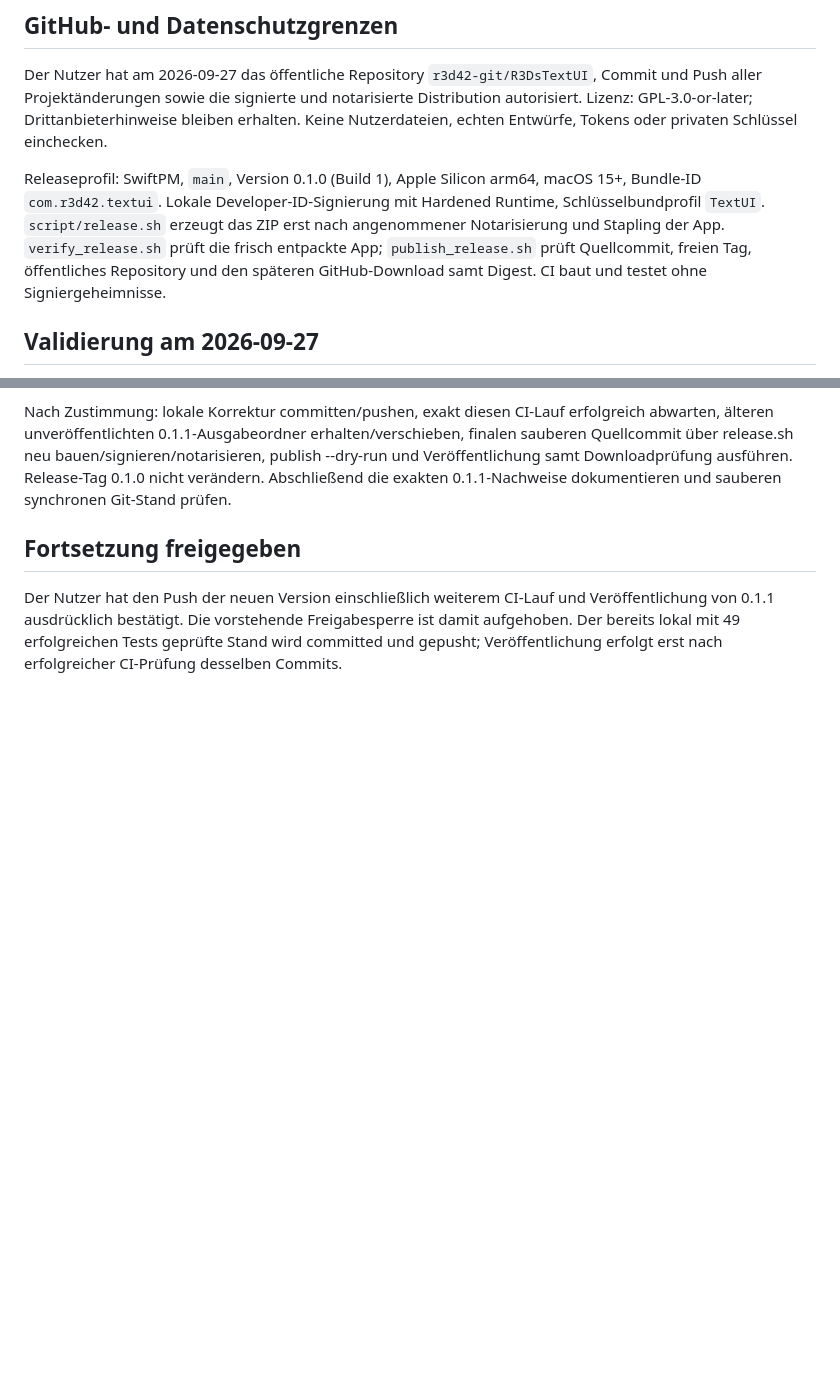
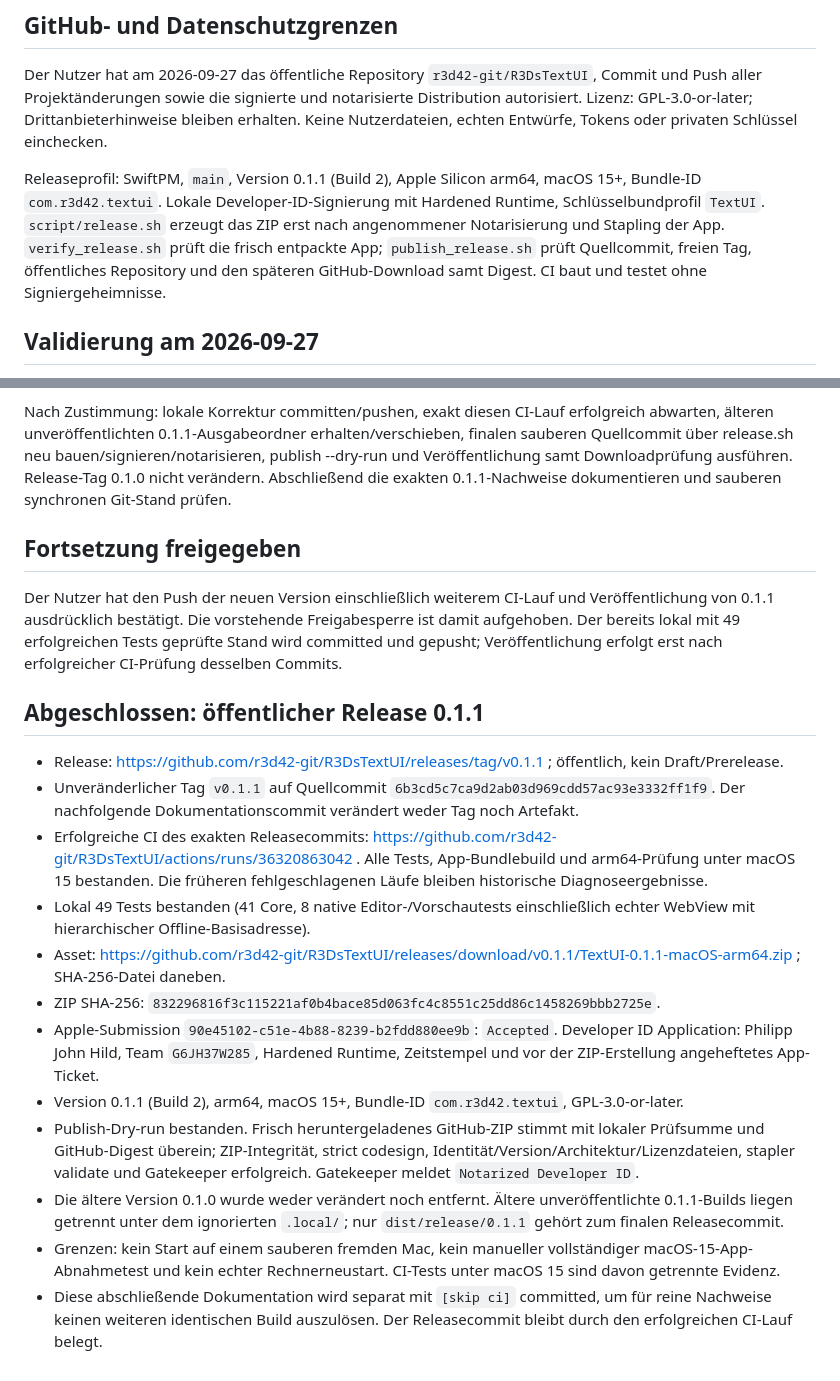
Before and after one commit to r3d42-git/R3DsTextUI, a Markdown page: PROJECT_SUMMARY.md, 2 parts joined by grey strips. GitHub-like rendering; blank space fills up the shorter version.

Commit message:
docs: record verified public TextUI 0.1.1 release [skip ci]

```diff
--- a/PROJECT_SUMMARY.md
+++ b/PROJECT_SUMMARY.md
@@ -31,7 +31,7 @@ Swift Package mit AppKit-Executable `TextUI`, einer `TextUICore`-Bibliothek und
 
 Der Nutzer hat am 2026-09-27 das öffentliche Repository `r3d42-git/R3DsTextUI`, Commit und Push aller Projektänderungen sowie die signierte und notarisierte Distribution autorisiert. Lizenz: GPL-3.0-or-later; Drittanbieterhinweise bleiben erhalten. Keine Nutzerdateien, echten Entwürfe, Tokens oder privaten Schlüssel einchecken.
 
-Releaseprofil: SwiftPM, `main`, Version 0.1.0 (Build 1), Apple Silicon arm64, macOS 15+, Bundle-ID `com.r3d42.textui`. Lokale Developer-ID-Signierung mit Hardened Runtime, Schlüsselbundprofil `TextUI`. `script/release.sh` erzeugt das ZIP erst nach angenommener Notarisierung und Stapling der App. `verify_release.sh` prüft die frisch entpackte App; `publish_release.sh` prüft Quellcommit, freien Tag, öffentliches Repository und den späteren GitHub-Download samt Digest. CI baut und testet ohne Signiergeheimnisse.
+Releaseprofil: SwiftPM, `main`, Version 0.1.1 (Build 2), Apple Silicon arm64, macOS 15+, Bundle-ID `com.r3d42.textui`. Lokale Developer-ID-Signierung mit Hardened Runtime, Schlüsselbundprofil `TextUI`. `script/release.sh` erzeugt das ZIP erst nach angenommener Notarisierung und Stapling der App. `verify_release.sh` prüft die frisch entpackte App; `publish_release.sh` prüft Quellcommit, freien Tag, öffentliches Repository und den späteren GitHub-Download samt Digest. CI baut und testet ohne Signiergeheimnisse.
 
 ## Validierung am 2026-09-27
 
@@ -159,3 +159,18 @@ Nach Zustimmung: lokale Korrektur committen/pushen, exakt diesen CI-Lauf erfolgr
 ## Fortsetzung freigegeben
 
 Der Nutzer hat den Push der neuen Version einschließlich weiterem CI-Lauf und Veröffentlichung von 0.1.1 ausdrücklich bestätigt. Die vorstehende Freigabesperre ist damit aufgehoben. Der bereits lokal mit 49 erfolgreichen Tests geprüfte Stand wird committed und gepusht; Veröffentlichung erfolgt erst nach erfolgreicher CI-Prüfung desselben Commits.
+
+## Abgeschlossen: öffentlicher Release 0.1.1
+
+- Release: https://github.com/r3d42-git/R3DsTextUI/releases/tag/v0.1.1 ; öffentlich, kein Draft/Prerelease.
+- Unveränderlicher Tag `v0.1.1` auf Quellcommit `6b3cd5c7ca9d2ab03d969cdd57ac93e3332ff1f9`. Der nachfolgende Dokumentationscommit verändert weder Tag noch Artefakt.
+- Erfolgreiche CI des exakten Releasecommits: https://github.com/r3d42-git/R3DsTextUI/actions/runs/36320863042 . Alle Tests, App-Bundlebuild und arm64-Prüfung unter macOS 15 bestanden. Die früheren fehlgeschlagenen Läufe bleiben historische Diagnoseergebnisse.
+- Lokal 49 Tests bestanden (41 Core, 8 native Editor-/Vorschautests einschließlich echter WebView mit hierarchischer Offline-Basisadresse).
+- Asset: https://github.com/r3d42-git/R3DsTextUI/releases/download/v0.1.1/TextUI-0.1.1-macOS-arm64.zip ; SHA-256-Datei daneben.
+- ZIP SHA-256: `832296816f3c115221af0b4bace85d063fc4c8551c25dd86c1458269bbb2725e`.
+- Apple-Submission `90e45102-c51e-4b88-8239-b2fdd880ee9b`: `Accepted`. Developer ID Application: Philipp John Hild, Team `G6JH37W285`, Hardened Runtime, Zeitstempel und vor der ZIP-Erstellung angeheftetes App-Ticket.
+- Version 0.1.1 (Build 2), arm64, macOS 15+, Bundle-ID `com.r3d42.textui`, GPL-3.0-or-later.
+- Publish-Dry-run bestanden. Frisch heruntergeladenes GitHub-ZIP stimmt mit lokaler Prüfsumme und GitHub-Digest überein; ZIP-Integrität, strict codesign, Identität/Version/Architektur/Lizenzdateien, stapler validate und Gatekeeper erfolgreich. Gatekeeper meldet `Notarized Developer ID`.
+- Die ältere Version 0.1.0 wurde weder verändert noch entfernt. Ältere unveröffentlichte 0.1.1-Builds liegen getrennt unter dem ignorierten `.local/`; nur `dist/release/0.1.1` gehört zum finalen Releasecommit.
+- Grenzen: kein Start auf einem sauberen fremden Mac, kein manueller vollständiger macOS-15-App-Abnahmetest und kein echter Rechnerneustart. CI-Tests unter macOS 15 sind davon getrennte Evidenz.
+- Diese abschließende Dokumentation wird separat mit `[skip ci]` committed, um für reine Nachweise keinen weiteren identischen Build auszulösen. Der Releasecommit bleibt durch den erfolgreichen CI-Lauf belegt.
```
